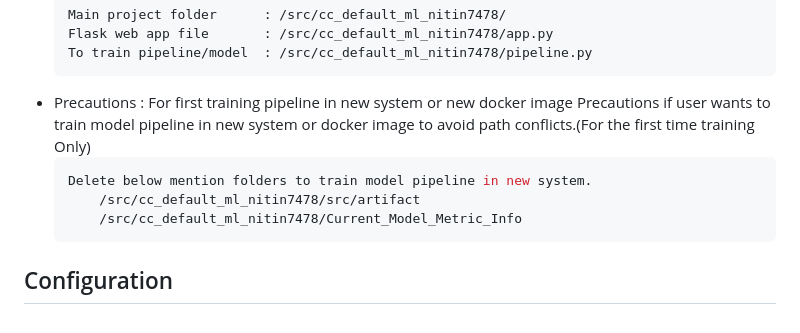
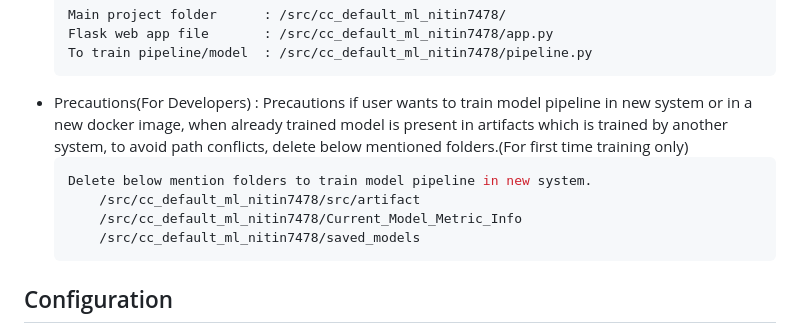
Before and after one commit to nitin7478/Credit-Card-Default-Prediction, a Markdown page: README.md, the part around one of its changes. Rendered like a GitHub page.

````diff
--- a/README.md
+++ b/README.md
@@ -41,13 +41,14 @@
    Main project folder      : /src/cc_default_ml_nitin7478/
    Flask web app file       : /src/cc_default_ml_nitin7478/app.py
    To train pipeline/model  : /src/cc_default_ml_nitin7478/pipeline.py
-* Precautions : For first training pipeline in new system or new docker image
-Precautions if user wants to train model pipeline in new system or docker image to avoid path conflicts.(For the first time training Only)
+* Precautions(For Developers) : Precautions if user wants to train model pipeline in new system or in a new docker image, when already trained model is present in artifacts which is trained by another system, to avoid path conflicts, delete below mentioned folders.(For first time training only)
    ```bash
    Delete below mention folders to train model pipeline in new system.
        /src/cc_default_ml_nitin7478/src/artifact
        /src/cc_default_ml_nitin7478/Current_Model_Metric_Info
+       /src/cc_default_ml_nitin7478/saved_models
    ```
+
 ## Configuration
 Three main config files are present in /src/cc_default_ml_nitin7478/config/ folder.
 1. config.yaml : It contains all the project related config details
````
Also changed, not shown: other parts of README.md (+1 -1 lines).
